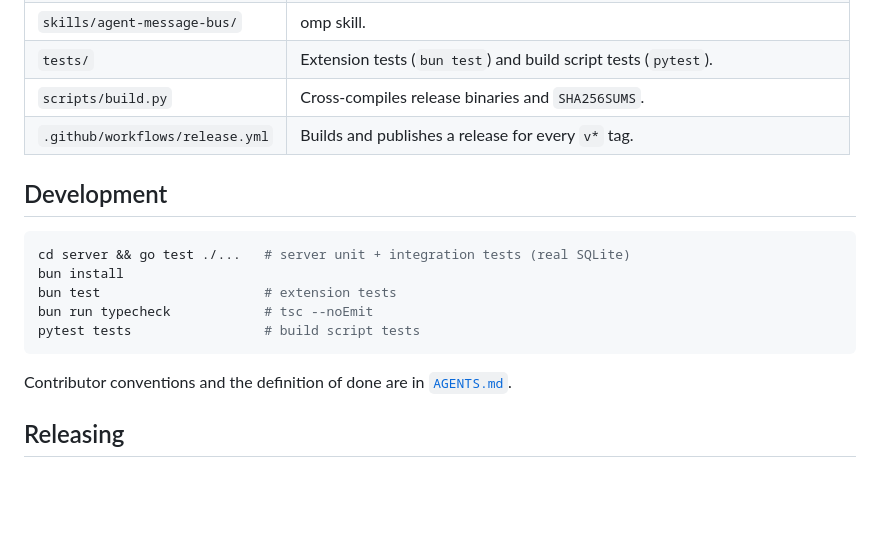
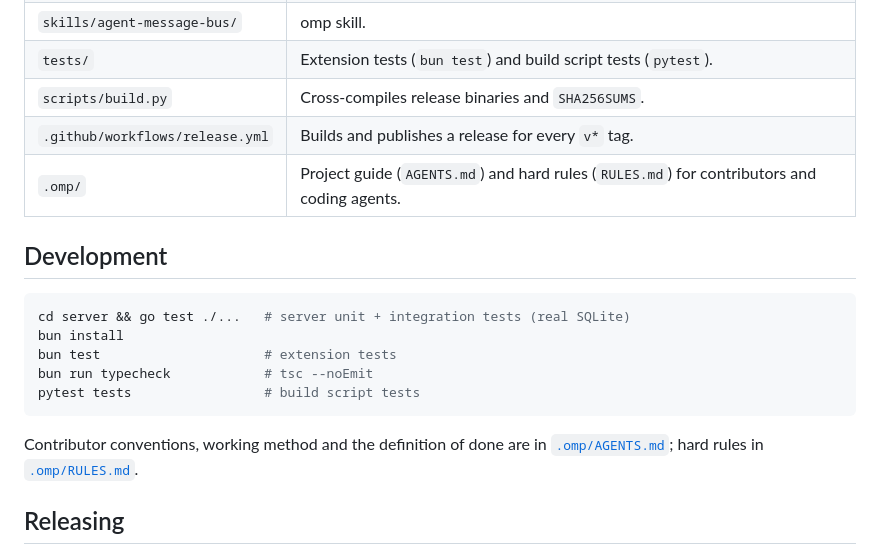
Before and after one commit to till-muellers/agent-message-bus, a Markdown page: README.md, the part around the change. Drawn GitHub-style; blank space fills up the shorter version.

Commit message:
docs: merge root AGENTS.md into .omp/AGENTS.md (#2)
Co-authored-by: Till Müllers <251161441+till-muellers@users.noreply.github.com>

````diff
--- a/README.md
+++ b/README.md
@@ -100,6 +100,7 @@ Any streamable-HTTP MCP client can use the tools (no inbox push; poll `bus_inbox
 |`tests/`|Extension tests (`bun test`) and build script tests (`pytest`).|
 |`scripts/build.py`|Cross-compiles release binaries and `SHA256SUMS`.|
 |`.github/workflows/release.yml`|Builds and publishes a release for every `v*` tag.|
+|`.omp/`|Project guide (`AGENTS.md`) and hard rules (`RULES.md`) for contributors and coding agents.|
 
 ## Development
 
@@ -111,7 +112,7 @@ bun run typecheck            # tsc --noEmit
 pytest tests                 # build script tests
 ```
 
-Contributor conventions and the definition of done are in [`AGENTS.md`](AGENTS.md).
+Contributor conventions, working method and the definition of done are in [`.omp/AGENTS.md`](.omp/AGENTS.md); hard rules in [`.omp/RULES.md`](.omp/RULES.md).
 
 ## Releasing
 
````
Also changed, not shown: .omp/AGENTS.md (+51 -14 lines), AGENTS.md (deleted, +0 -60 lines).
